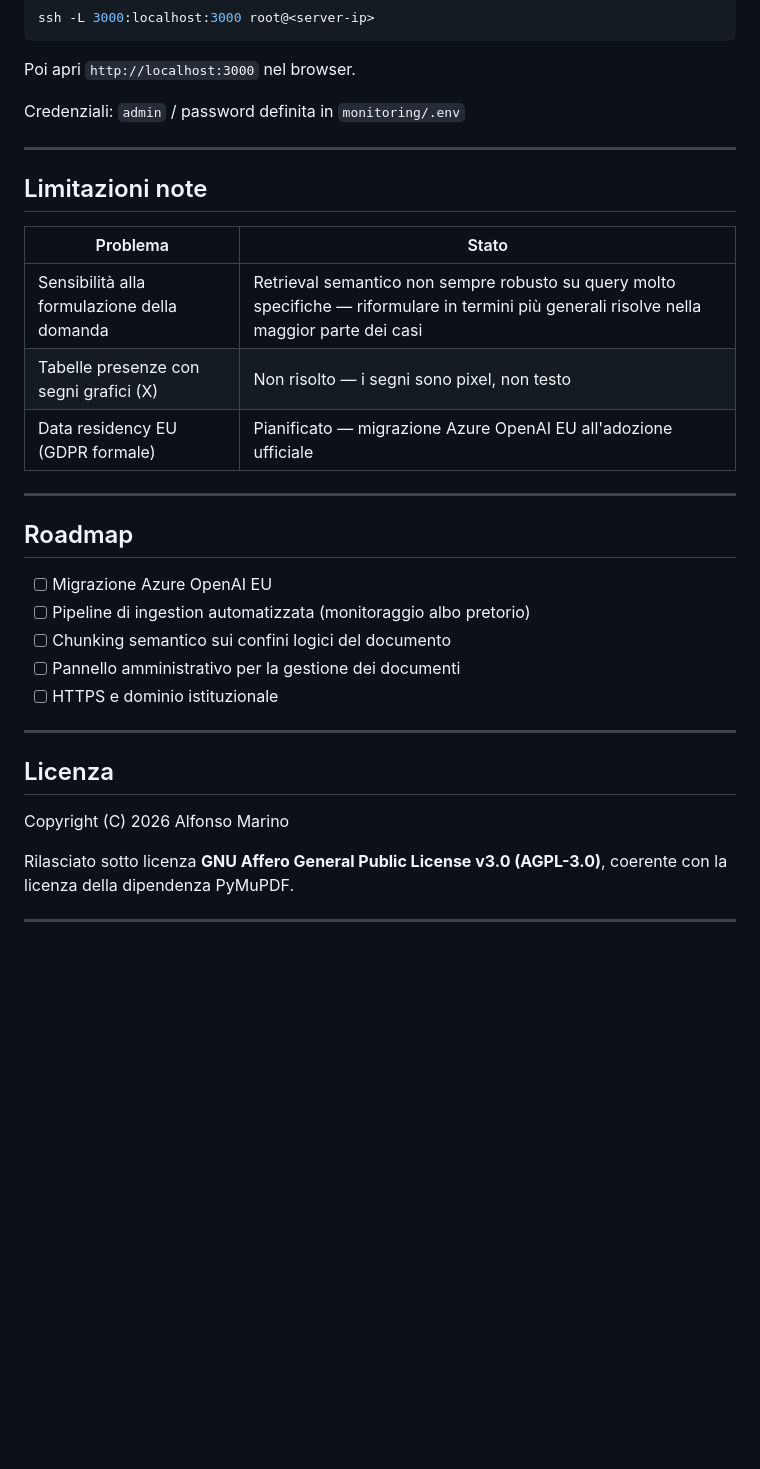
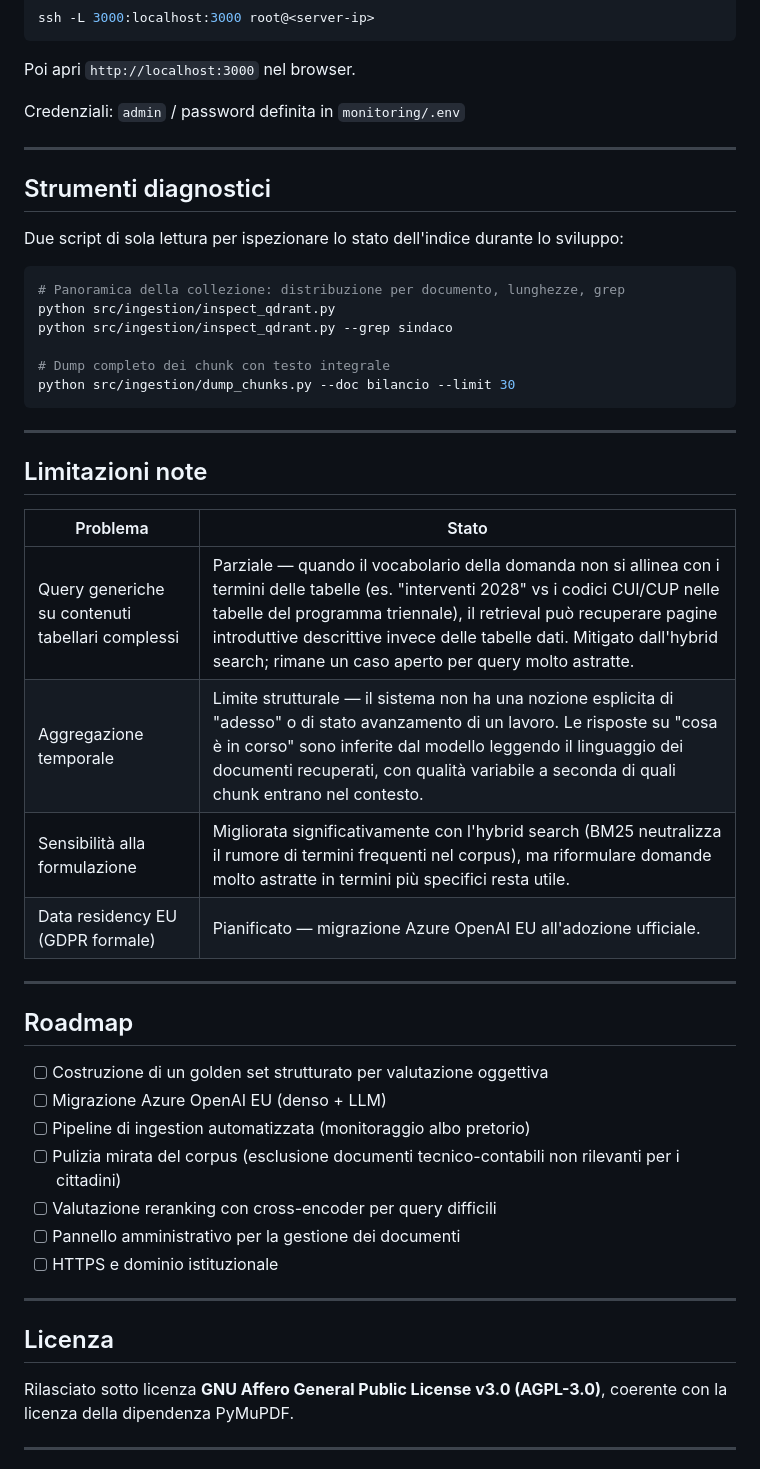
Before and after one commit to marinoalfonso/open-pertosa, a Markdown page: README.md, the part around one of its changes. Drawn GitHub-style; blank space fills up the shorter version.

````diff
--- a/README.md
+++ b/README.md
@@ -258,29 +293,45 @@ Credenziali: `admin` / password definita in `monitoring/.env`
 
 ---
 
+## Strumenti diagnostici
+
+Due script di sola lettura per ispezionare lo stato dell'indice durante lo sviluppo:
+
+```bash
+# Panoramica della collezione: distribuzione per documento, lunghezze, grep
+python src/ingestion/inspect_qdrant.py
+python src/ingestion/inspect_qdrant.py --grep sindaco
+
+# Dump completo dei chunk con testo integrale
+python src/ingestion/dump_chunks.py --doc bilancio --limit 30
+```
+
+---
+
 ## Limitazioni note
 
 | Problema | Stato |
 |---|---|
-| Sensibilità alla formulazione della domanda | Retrieval semantico non sempre robusto su query molto specifiche — riformulare in termini più generali risolve nella maggior parte dei casi |
-| Tabelle presenze con segni grafici (X) | Non risolto — i segni sono pixel, non testo |
-| Data residency EU (GDPR formale) | Pianificato — migrazione Azure OpenAI EU all'adozione ufficiale |
+| Query generiche su contenuti tabellari complessi | Parziale — quando il vocabolario della domanda non si allinea con i termini delle tabelle (es. "interventi 2028" vs i codici CUI/CUP nelle tabelle del programma triennale), il retrieval può recuperare pagine introduttive descrittive invece delle tabelle dati. Mitigato dall'hybrid search; rimane un caso aperto per query molto astratte. |
+| Aggregazione temporale | Limite strutturale — il sistema non ha una nozione esplicita di "adesso" o di stato avanzamento di un lavoro. Le risposte su "cosa è in corso" sono inferite dal modello leggendo il linguaggio dei documenti recuperati, con qualità variabile a seconda di quali chunk entrano nel contesto. |
+| Sensibilità alla formulazione | Migliorata significativamente con l'hybrid search (BM25 neutralizza il rumore di termini frequenti nel corpus), ma riformulare domande molto astratte in termini più specifici resta utile. |
+| Data residency EU (GDPR formale) | Pianificato — migrazione Azure OpenAI EU all'adozione ufficiale. |
 
 ---
 
 ## Roadmap
 
-- [ ] Migrazione Azure OpenAI EU
+- [ ] Costruzione di un golden set strutturato per valutazione oggettiva
+- [ ] Migrazione Azure OpenAI EU (denso + LLM)
 - [ ] Pipeline di ingestion automatizzata (monitoraggio albo pretorio)
-- [ ] Chunking semantico sui confini logici del documento
+- [ ] Pulizia mirata del corpus (esclusione documenti tecnico-contabili non rilevanti per i cittadini)
+- [ ] Valutazione reranking con cross-encoder per query difficili
 - [ ] Pannello amministrativo per la gestione dei documenti
 - [ ] HTTPS e dominio istituzionale
 
 ---
 
 ## Licenza
-
-Copyright (C) 2026 Alfonso Marino
 
 Rilasciato sotto licenza **GNU Affero General Public License v3.0 (AGPL-3.0)**, coerente con la licenza della dipendenza PyMuPDF.
 
````
Also changed, not shown: other parts of README.md (+62 -27 lines).
